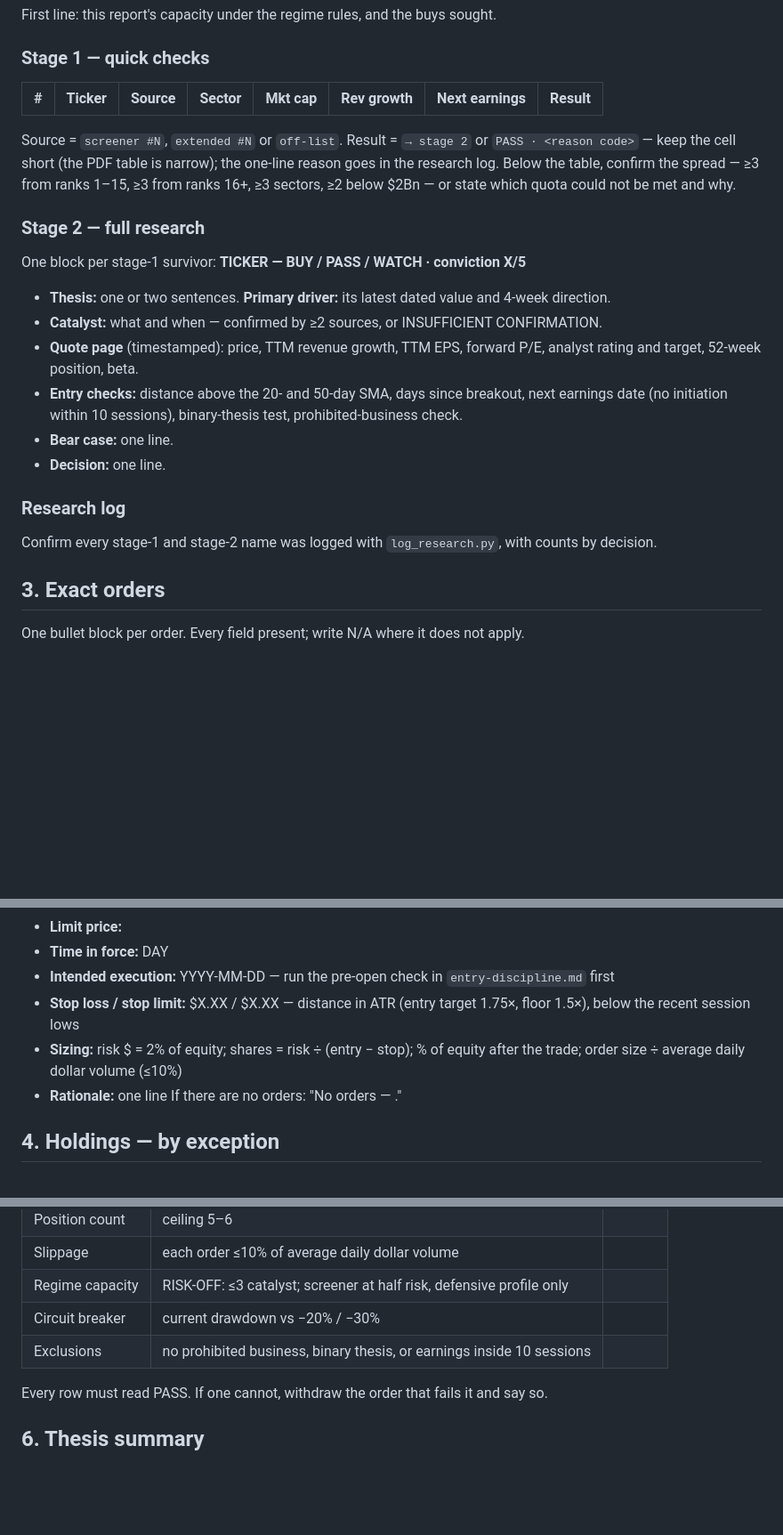
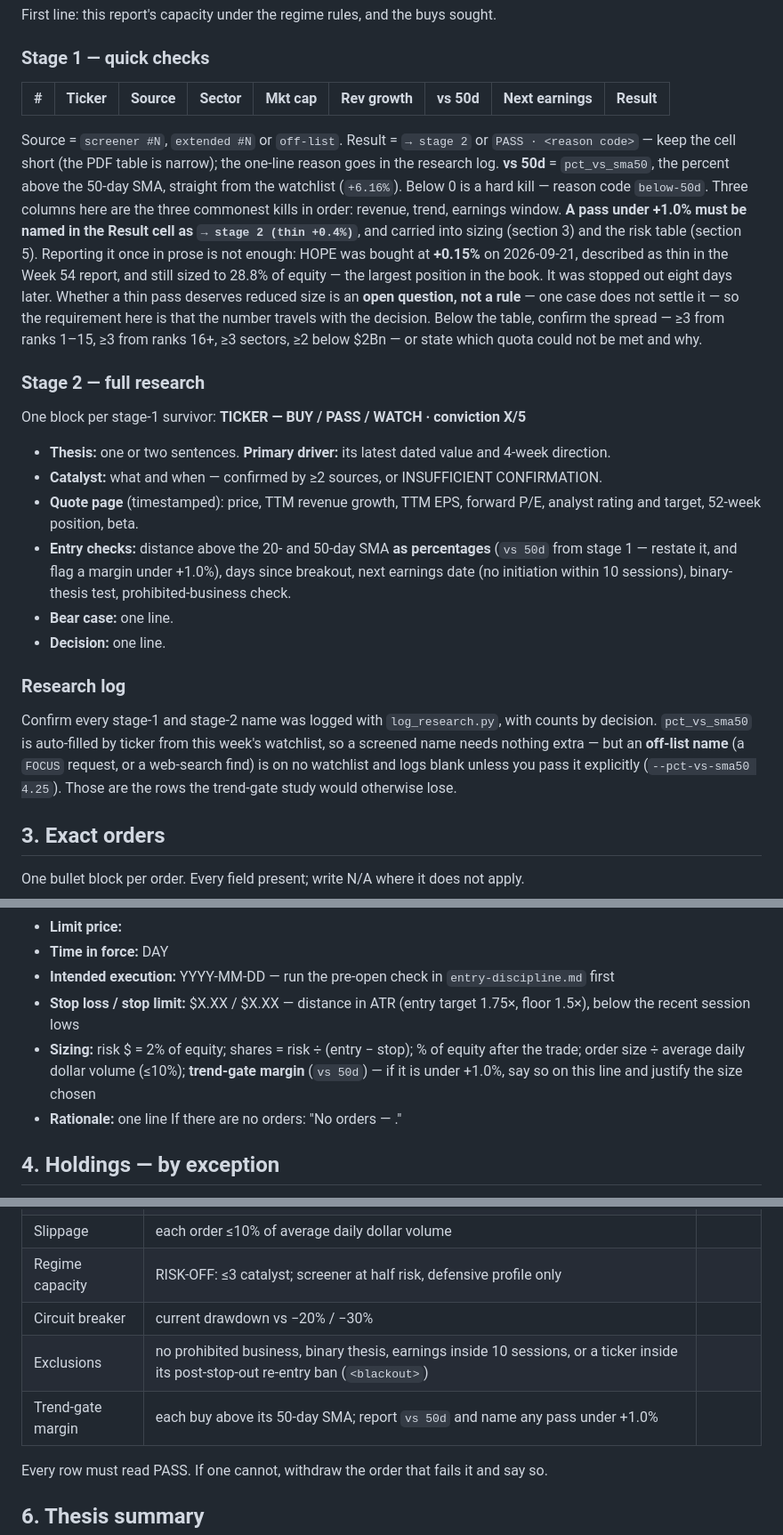
Before and after one commit to ibrovail/learnpython, a Markdown page: Micro-Cap-Experiment-Updated/Start Your Own/weekend_summary.md, 3 parts joined by grey strips. Shown at 89% size. GitHub-like rendering; blank space fills up the shorter version.

Commit message:
Weekend template: the trend-gate margin travels with the decision
research_log.csv began recording pct_vs_sma50 on 9/29, which makes the
margin studiable. It did not make it visible where the decision is
actually taken, and that is where HOPE was lost: bought at +0.15% above
its 50-day SMA, called thin in the Week 54 report's prose, and sized to
28.8% of equity anyway. The number existed and was even written down; it
never travelled with the sizing call.

The six-section template now carries it at all four points a buy passes
through: a ninth "vs 50d" column in the stage-1 table (placed so the
three commonest kills read in order -- revenue, trend, earnings window),
percentages rather than prose in the stage-2 entry checks, the Sizing
bullet in Exact orders, and a Trend-gate margin row in the risk checks.
A pass under +1.0% must be named in the Result cell as
"-> stage 2 (thin +0.4%)" and carried forward.

Disclosure, not a size penalty. The template says in as many words that
whether a thin pass deserves reduced size is an open question: 25 log
rows over two research dates cannot settle it, and legislating from one
case is the failure this book keeps having to unlearn.

The PDF cost was measured rather than assumed. generate_pdf.py divides
the usable width equally, so a ninth column narrows every column ~11%,
and the template already warns that the table is narrow. Rendered the
same eight-row table at eight and nine columns and extracted both: the
wrapping is character-for-character identical -- "Communicatio/n
Services" and "shrinking-re/venue" already broke that way -- and every
margin value fits one line at 6-7 characters.

Also: off-list names (a FOCUS request, a web-search find) are on no
watchlist and log blank unless --pct-vs-sma50 is passed, which the
Research log subsection now says. Its example is a concrete value, not
an angle-bracket placeholder -- prose tags in this file are what let
inject_last_thesis.py match a <last_analyst_thesis> mention inside
<output_format> and delete the data block on 9/20.

Verified the script still owns only its own block: the
<weekly_context> regex matches and <output_format> sits outside it, so
make weekend regenerates context without touching the template.

Co-Authored-By: Claude Opus 5 <noreply@anthropic.com>

```diff
--- a/Micro-Cap-Experiment-Updated/Start Your Own/weekend_summary.md
+++ b/Micro-Cap-Experiment-Updated/Start Your Own/weekend_summary.md
@@ -39,10 +39,19 @@ Then at most three sentences on what these numbers mean for this report's decisi
 First line: this report's capacity under the regime rules, and the buys sought.
 
 ### Stage 1 — quick checks
-| # | Ticker | Source | Sector | Mkt cap | Rev growth | Next earnings | Result |
-|---|---|---|---|---|---|---|---|
+| # | Ticker | Source | Sector | Mkt cap | Rev growth | vs 50d | Next earnings | Result |
+|---|---|---|---|---|---|---|---|---|
 Source = `screener #N`, `extended #N` or `off-list`. Result = `→ stage 2` or `PASS · <reason code>` —
 keep the cell short (the PDF table is narrow); the one-line reason goes in the research log.
+**vs 50d** = `pct_vs_sma50`, the percent above the 50-day SMA, straight from the watchlist
+(`+6.16%`). Below 0 is a hard kill — reason code `below-50d`. Three columns here are the three
+commonest kills in order: revenue, trend, earnings window.
+**A pass under +1.0% must be named in the Result cell as `→ stage 2 (thin +0.4%)`**, and carried
+into sizing (section 3) and the risk table (section 5). Reporting it once in prose is not enough:
+HOPE was bought at **+0.15%** on 2026-09-21, described as thin in the Week 54 report, and still
+sized to 28.8% of equity — the largest position in the book. It was stopped out eight days later.
+Whether a thin pass deserves reduced size is an **open question, not a rule** — one case does not
+settle it — so the requirement here is that the number travels with the decision.
 Below the table, confirm the spread — ≥3 from ranks 1–15, ≥3 from ranks 16+, ≥3 sectors, ≥2 below
 $2Bn — or state which quota could not be met and why.
 
@@ -53,13 +62,18 @@ One block per stage-1 survivor:
 - **Catalyst:** what and when — confirmed by ≥2 sources, or INSUFFICIENT CONFIRMATION.
 - **Quote page** (timestamped): price, TTM revenue growth, TTM EPS, forward P/E, analyst rating and
   target, 52-week position, beta.
-- **Entry checks:** distance above the 20- and 50-day SMA, days since breakout, next earnings date
-  (no initiation within 10 sessions), binary-thesis test, prohibited-business check.
+- **Entry checks:** distance above the 20- and 50-day SMA **as percentages** (`vs 50d` from stage 1
+  — restate it, and flag a margin under +1.0%), days since breakout, next earnings date (no
+  initiation within 10 sessions), binary-thesis test, prohibited-business check.
 - **Bear case:** one line.
 - **Decision:** one line.
 
 ### Research log
 Confirm every stage-1 and stage-2 name was logged with `log_research.py`, with counts by decision.
+`pct_vs_sma50` is auto-filled by ticker from this week's watchlist, so a screened name needs nothing
+extra — but an **off-list name** (a `FOCUS` request, or a web-search find) is on no watchlist and
+logs blank unless you pass it explicitly (`--pct-vs-sma50 4.25`). Those are the rows the trend-gate study would
+otherwise lose.
 
 ## 3. Exact orders
 One bullet block per order. Every field present; write N/A where it does not apply.
@@ -73,7 +87,8 @@ One bullet block per order. Every field present; write N/A where it does not app
 - **Stop loss / stop limit:** $X.XX / $X.XX — distance in ATR (entry target 1.75×, floor 1.5×),
   below the recent session lows
 - **Sizing:** risk $ = 2% of equity; shares = risk ÷ (entry − stop); % of equity after the trade;
-  order size ÷ average daily dollar volume (≤10%)
+  order size ÷ average daily dollar volume (≤10%); **trend-gate margin** (`vs 50d`) — if it is under
+  +1.0%, say so on this line and justify the size chosen
 - **Rationale:** one line
 If there are no orders: "No orders — <reason>."
 
@@ -100,7 +115,8 @@ enough. Measure against `<last_analyst_thesis>`: say what changed, not what didn
 | Slippage | each order ≤10% of average daily dollar volume | |
 | Regime capacity | RISK-OFF: ≤3 catalyst; screener at half risk, defensive profile only | |
 | Circuit breaker | current drawdown vs −20% / −30% | |
-| Exclusions | no prohibited business, binary thesis, or earnings inside 10 sessions | |
+| Exclusions | no prohibited business, binary thesis, earnings inside 10 sessions, or a ticker inside its post-stop-out re-entry ban (`<blackout>`) | |
+| Trend-gate margin | each buy above its 50-day SMA; report `vs 50d` and name any pass under +1.0% | |
 Every row must read PASS. If one cannot, withdraw the order that fails it and say so.
 
 ## 6. Thesis summary
```
Also changed, not shown: Micro-Cap-Experiment-Updated/CLAUDE.md (+6 -0 lines), 1 other file.
